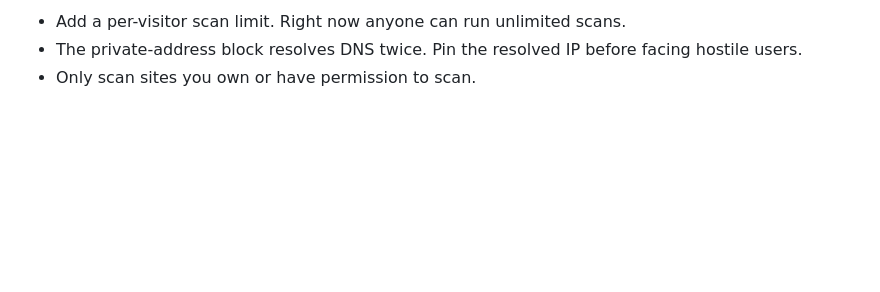
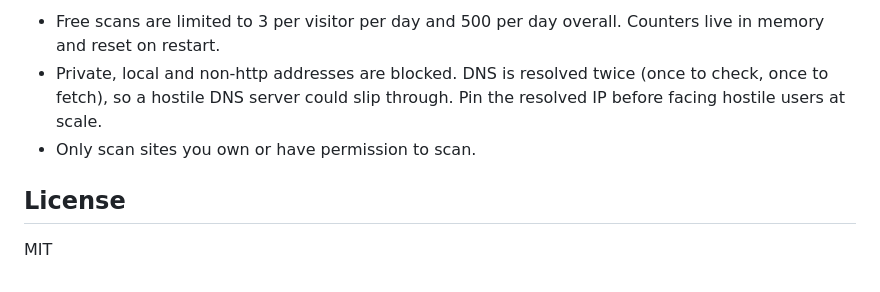
Before and after one commit to jivthesh/bundle-auditor, a Markdown page: README.md, the part around one of its changes. Drawn GitHub-style; blank space fills up the shorter version.

```diff
--- a/README.md
+++ b/README.md
@@ -24,4 +47,8 @@ GitHub Pages cannot host this app because it needs a running server for the scan
 
-- Add a per-visitor scan limit. Right now anyone can run unlimited scans.
-- The private-address block resolves DNS twice. Pin the resolved IP before facing hostile users.
+- Free scans are limited to 3 per visitor per day and 500 per day overall. Counters live in memory and reset on restart.
+- Private, local and non-http addresses are blocked. DNS is resolved twice (once to check, once to fetch), so a hostile DNS server could slip through. Pin the resolved IP before facing hostile users at scale.
 - Only scan sites you own or have permission to scan.
+
+## License
+
+MIT
```
Also changed, not shown: other parts of README.md (+28 -5 lines), docs/screenshot.png (added), 7 other files.
